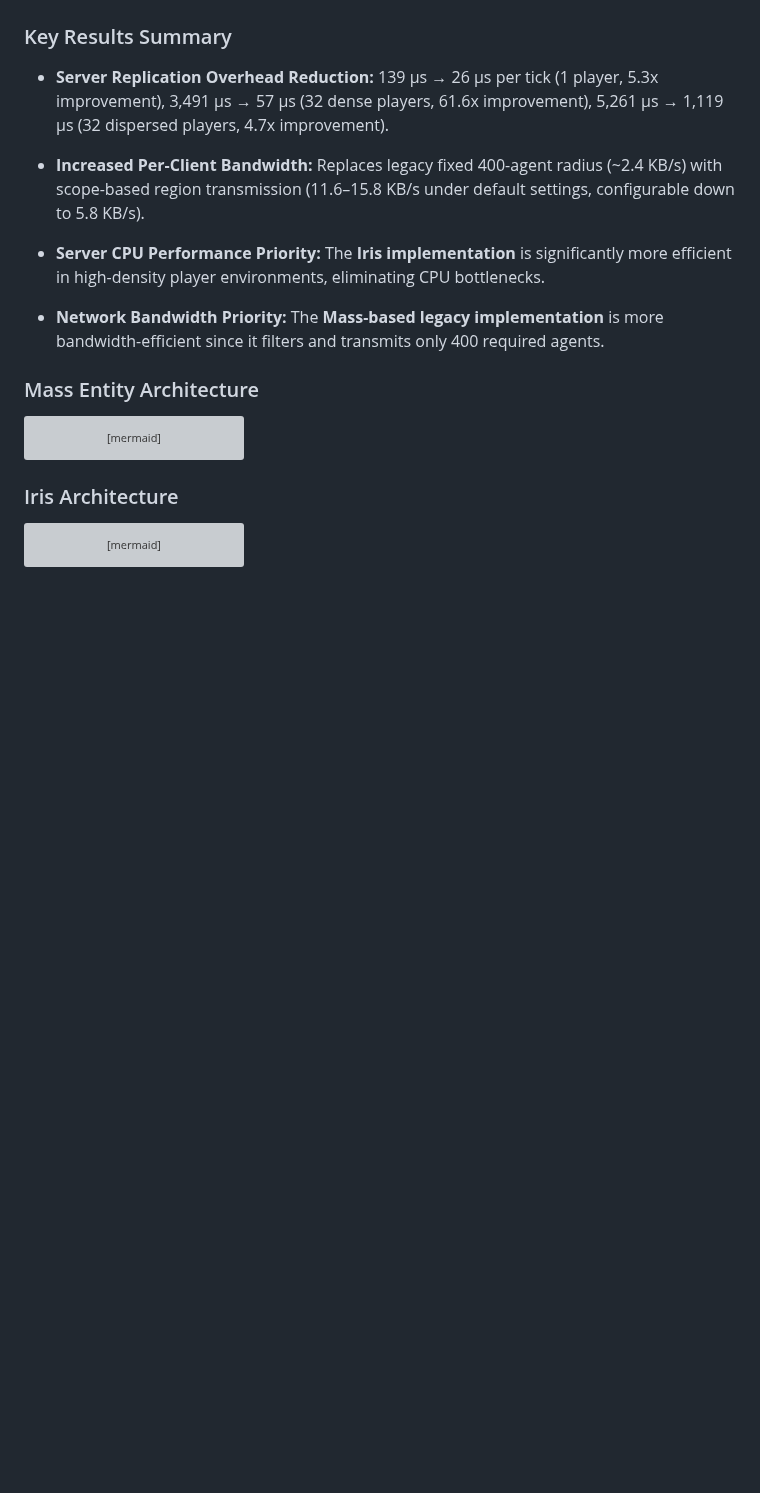
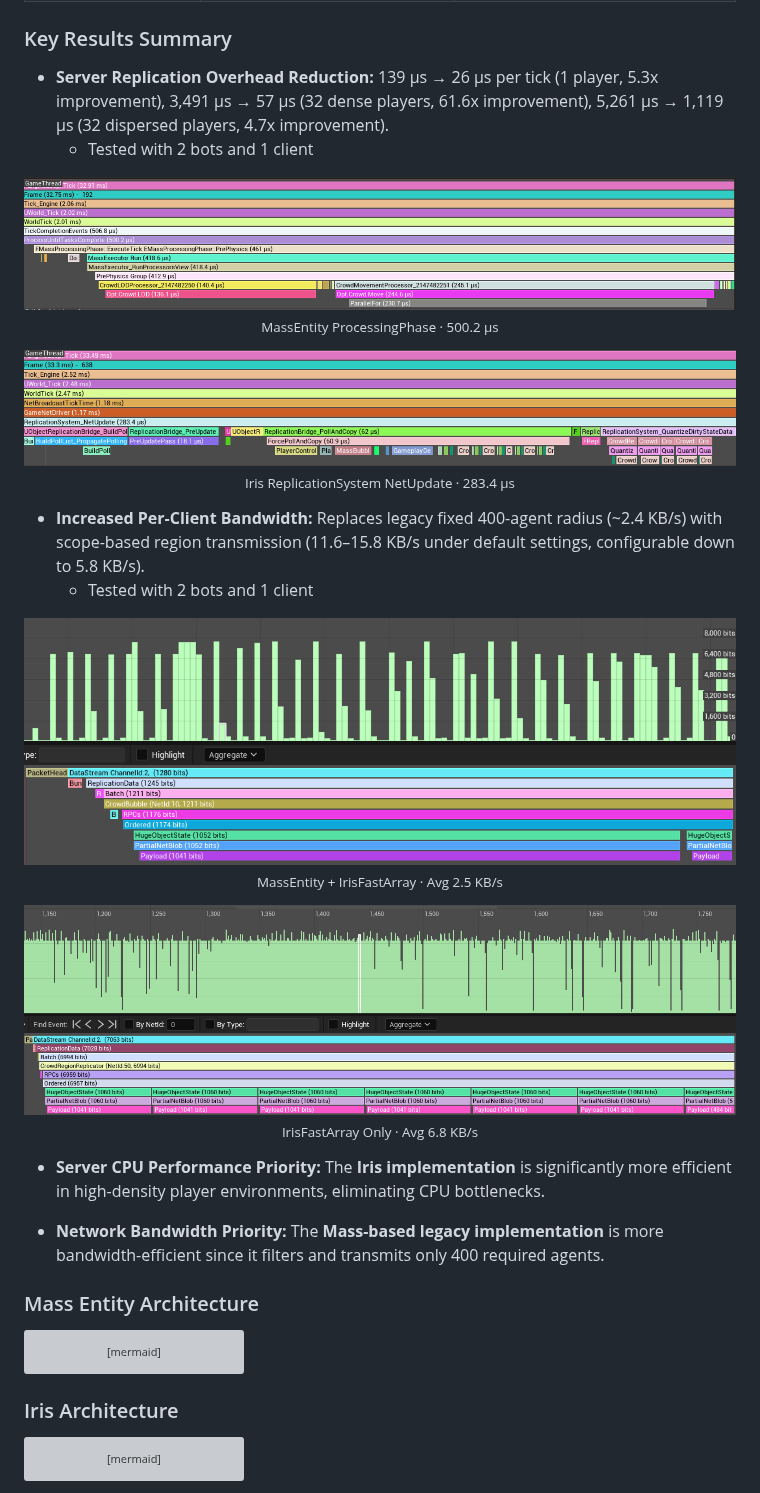
Before and after one commit to woodsshin/GameServer, a Markdown page: IrisBubble/README_EN.md, the part around the change. Drawn GitHub-style; pictures changed too: IrisBubble/Image/Iris_ReplicationSystem_FrameTime.PNG (added), IrisBubble/Image/Iris_ReplicationSystem_network.PNG (added), IrisBubble/Image/MassEntity_FrameTime.PNG (added); blank space fills up the shorter version; grey boxes are pictures that could not be loaded.

```diff
--- a/IrisBubble/README_EN.md
+++ b/IrisBubble/README_EN.md
@@ -22,8 +22,26 @@ A comparison document analyzing two implementation approaches for MassBubble, wh
 ### Key Results Summary
 
 * **Server Replication Overhead Reduction:** 139 µs → 26 µs per tick (1 player, 5.3x improvement), 3,491 µs → 57 µs (32 dense players, 61.6x improvement), 5,261 µs → 1,119 µs (32 dispersed players, 4.7x improvement).
+  * Tested with 2 bots and 1 client
+<p align="center">
+  <img src="Image/MassEntity_FrameTime.PNG" alt="MassEntity ProcessingPhase" width="1259"><br>
+  <sub>MassEntity ProcessingPhase · 500.2 µs</sub>
+</p>
+<p align="center">
+  <img src="Image/Iris_ReplicationSystem_FrameTime.PNG" alt="Iris ReplicationSystem" width="1259"><br>
+  <sub>Iris ReplicationSystem NetUpdate · 283.4 µs</sub>
+</p>
 
 * **Increased Per-Client Bandwidth:** Replaces legacy fixed 400-agent radius (~2.4 KB/s) with scope-based region transmission (11.6–15.8 KB/s under default settings, configurable down to 5.8 KB/s).
+  * Tested with 2 bots and 1 client
+<p align="center">
+  <img src="Image/MassEntity_network.PNG" alt="MassEntity ProcessingPhase" width="1259"><br>
+  <sub>MassEntity + IrisFastArray · Avg 2.5 KB/s</sub>
+</p>
+<p align="center">
+  <img src="Image/Iris_ReplicationSystem_network.PNG" alt="Iris ReplicationSystem" width="1259"><br>
+  <sub>IrisFastArray Only · Avg 6.8 KB/s</sub>
+</p>
 
 * **Server CPU Performance Priority:** The **Iris implementation** is significantly more efficient in high-density player environments, eliminating CPU bottlenecks.
 
```
Also changed, not shown: IrisBubble/README.md (+18 -0 lines).
